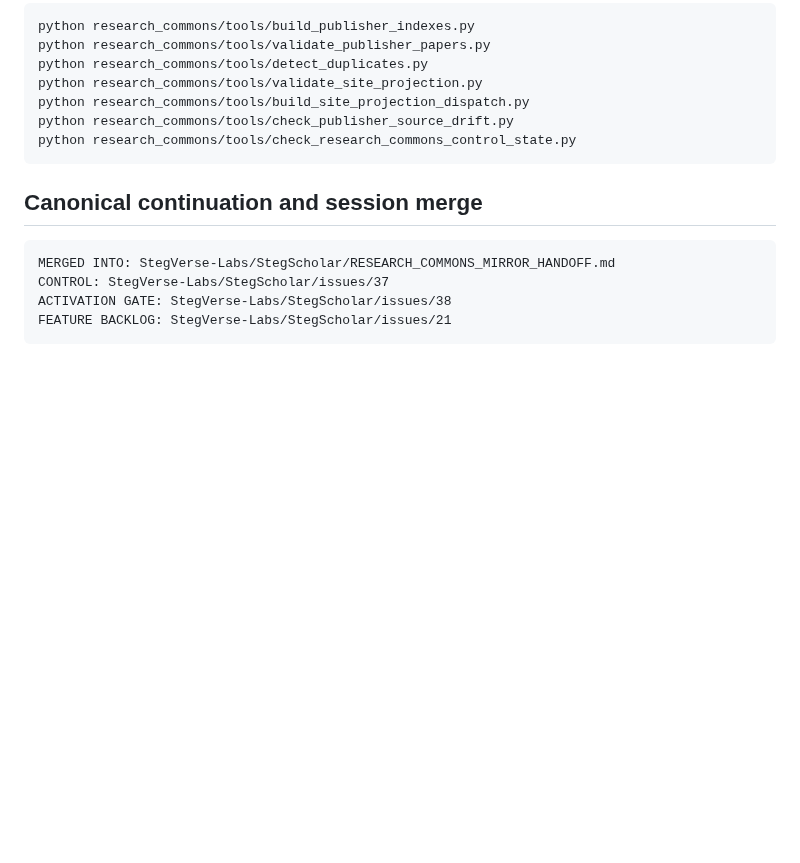
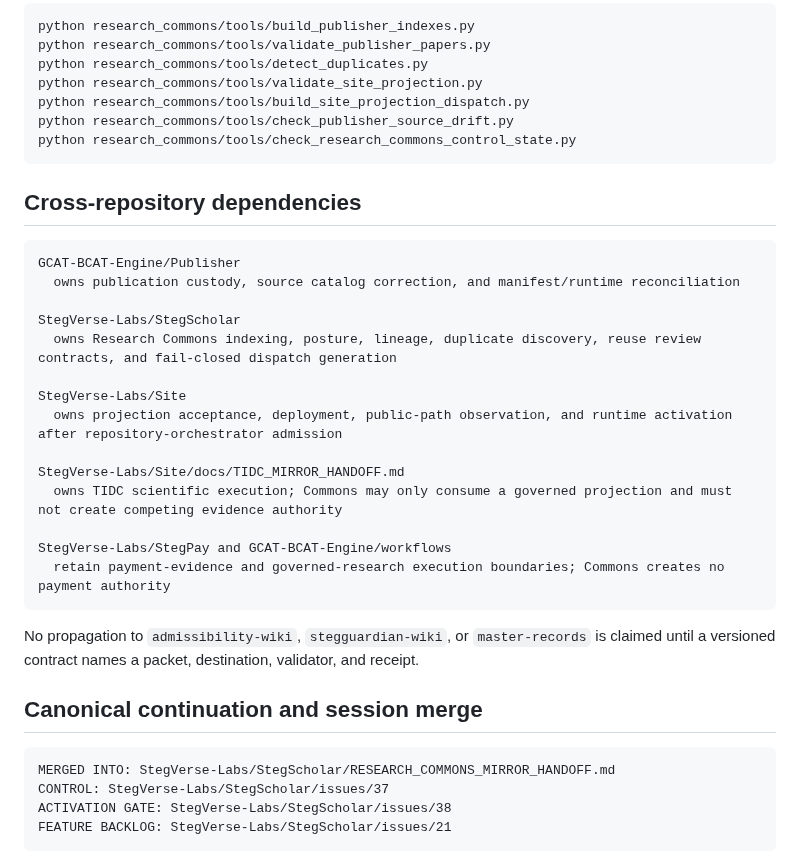
Before and after one commit to StegVerse-Labs/StegScholar, a Markdown page: RESEARCH_COMMONS_MIRROR_HANDOFF.md, the part around the change. Rendered like a GitHub page; blank space fills up the shorter version.

Commit message:
research commons: restore required cross-repository dependency section

````diff
--- a/RESEARCH_COMMONS_MIRROR_HANDOFF.md
+++ b/RESEARCH_COMMONS_MIRROR_HANDOFF.md
@@ -116,6 +116,27 @@ python research_commons/tools/check_publisher_source_drift.py
 python research_commons/tools/check_research_commons_control_state.py
 ```
 
+## Cross-repository dependencies
+
+```text
+GCAT-BCAT-Engine/Publisher
+  owns publication custody, source catalog correction, and manifest/runtime reconciliation
+
+StegVerse-Labs/StegScholar
+  owns Research Commons indexing, posture, lineage, duplicate discovery, reuse review contracts, and fail-closed dispatch generation
+
+StegVerse-Labs/Site
+  owns projection acceptance, deployment, public-path observation, and runtime activation after repository-orchestrator admission
+
+StegVerse-Labs/Site/docs/TIDC_MIRROR_HANDOFF.md
+  owns TIDC scientific execution; Commons may only consume a governed projection and must not create competing evidence authority
+
+StegVerse-Labs/StegPay and GCAT-BCAT-Engine/workflows
+  retain payment-evidence and governed-research execution boundaries; Commons creates no payment authority
+```
+
+No propagation to `admissibility-wiki`, `stegguardian-wiki`, or `master-records` is claimed until a versioned contract names a packet, destination, validator, and receipt.
+
 ## Canonical continuation and session merge
 
 ```text
````
